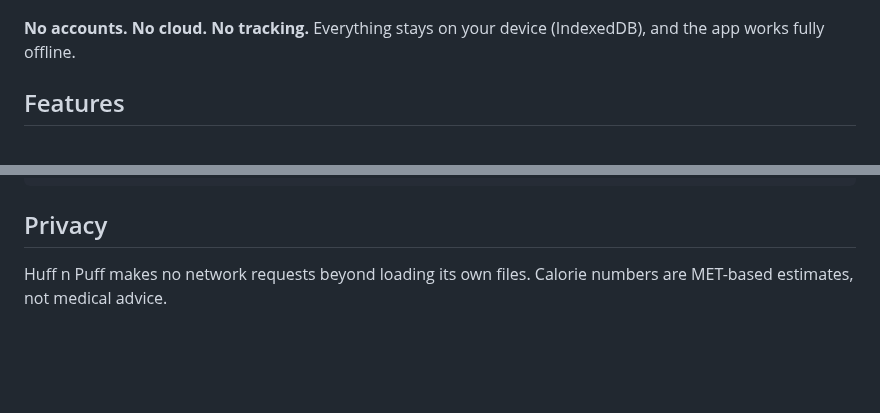
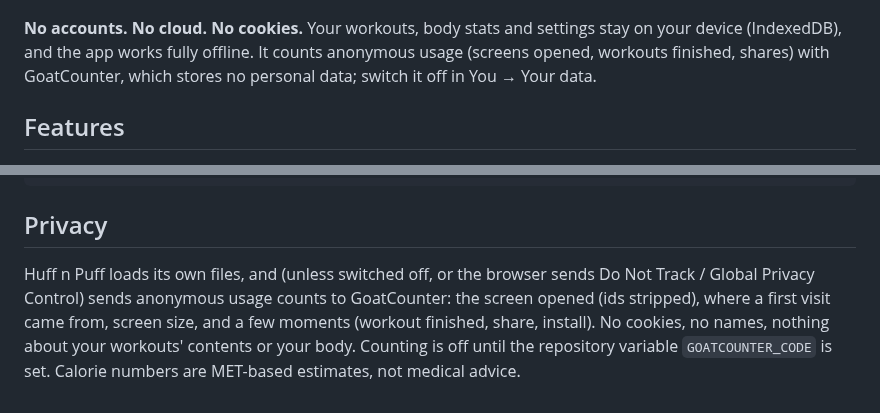
Before and after one commit to N-T-SH/huffnpuff, a Markdown page: README.md, 2 parts joined by grey strips. Drawn GitHub-style; blank space fills up the shorter version.

```diff
--- a/README.md
+++ b/README.md
@@ -4,7 +4,7 @@ Huff n Puff is a playful, private workout tracker for Android, installable as a
 
 <p align="center"><img src="icons/screen-home.png" width="240" alt="Today screen"> <img src="icons/screen-player.png" width="240" alt="Clay workout player"> <img src="icons/screen-progress.png" width="240" alt="Progress"></p>
 
-**No accounts. No cloud. No tracking.** Everything stays on your device (IndexedDB), and the app works fully offline.
+**No accounts. No cloud. No cookies.** Your workouts, body stats and settings stay on your device (IndexedDB), and the app works fully offline. It counts anonymous usage (screens opened, workouts finished, shares) with GoatCounter, which stores no personal data; switch it off in You → Your data.
 
 ## Features
 
@@ -108,4 +108,4 @@ def({
 
 ## Privacy
 
-Huff n Puff makes no network requests beyond loading its own files. Calorie numbers are MET-based estimates, not medical advice.
+Huff n Puff loads its own files, and (unless switched off, or the browser sends Do Not Track / Global Privacy Control) sends anonymous usage counts to GoatCounter: the screen opened (ids stripped), where a first visit came from, screen size, and a few moments (workout finished, share, install). No cookies, no names, nothing about your workouts' contents or your body. Counting is off until the repository variable `GOATCOUNTER_CODE` is set. Calorie numbers are MET-based estimates, not medical advice.
```
Also changed, not shown: icons/og.jpg (added), 15 other files.
